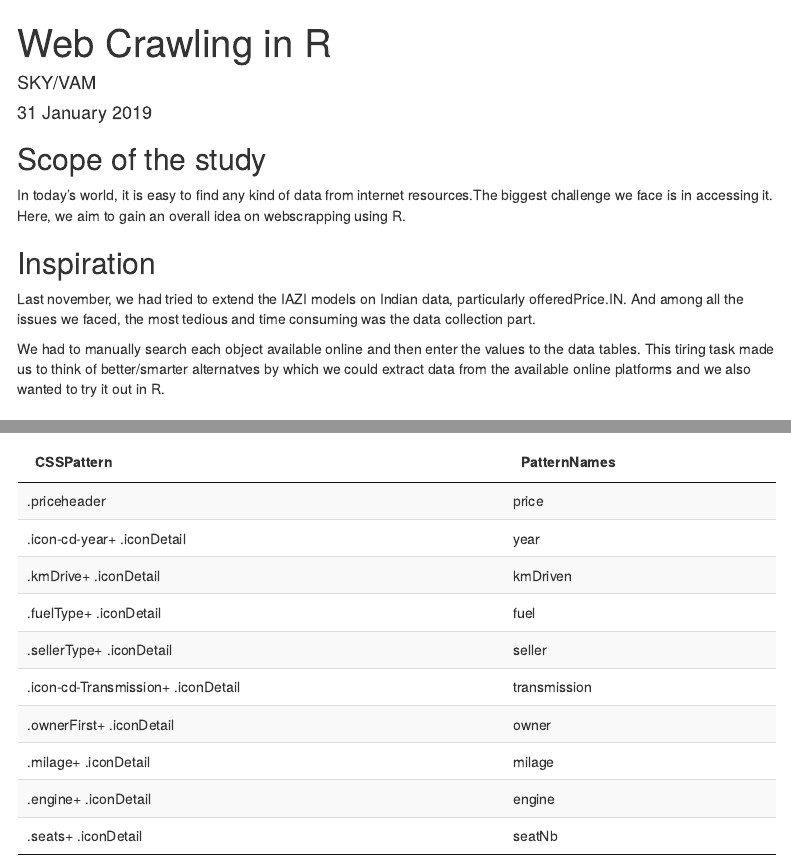
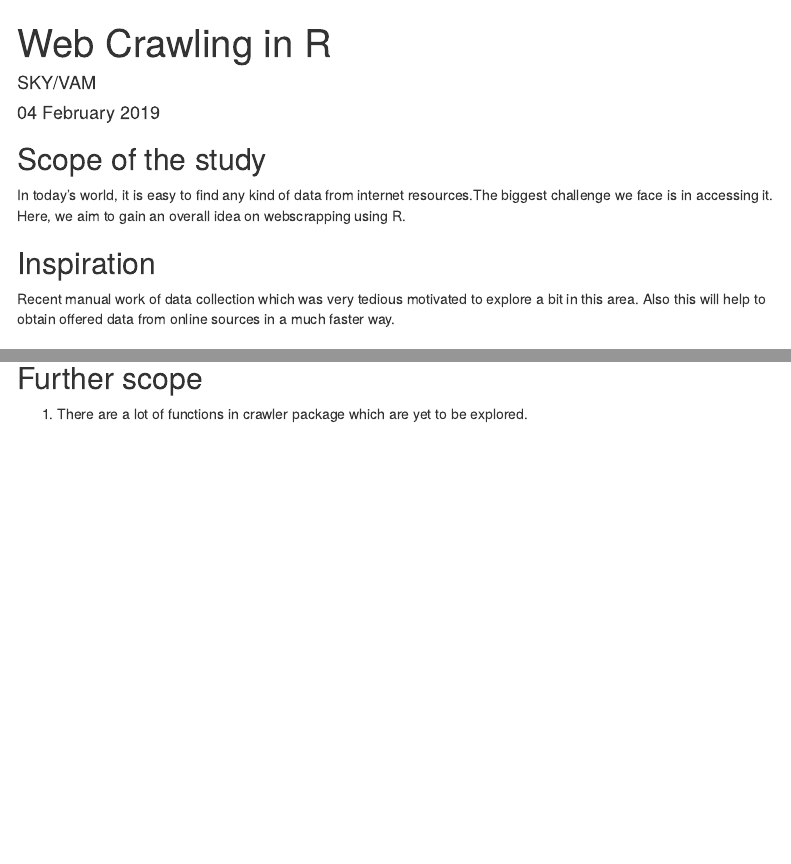
Before and after one commit to immo-data-scientists/WebCrawling, an R Markdown document (dataCrawlingInR.Rmd): the page in a window 1100 px wide, from its top, and a second part further down, joined at a grey line. Rendered offline with R 4.5, knitr and Pandoc, with nearby package versions; some code elsewhere in the file could not run offline; menus at the side of the page are left out.

Commit message:
Modified

````diff
--- a/dataCrawlingInR.Rmd
+++ b/dataCrawlingInR.Rmd
@@ -1,7 +1,7 @@
 ---
 title: "Web Crawling in R"
 author: "SKY/VAM"
-date: "31 January 2019"
+date: "04 February 2019"
 output:
   html_document:
     toc: true
@@ -10,13 +10,15 @@ output:
       tocdepth: 3
 ---
 
+```{r, echo=FALSE, warning=FALSE,message=FALSE}
+load(file = 'E:/MY_Project_Crawling/RWebCrawling/carDekho.RData')
+```
+
 ## Scope of the study
 In today's world, it is easy to find any kind of data from internet resources.The biggest challenge we face is in accessing it. Here, we aim to gain an overall idea on webscrapping using R.
 
 ## Inspiration
-Last november, we had tried to extend the IAZI models on Indian data, particularly offeredPrice.IN. And among all the issues we faced, the most tedious and time consuming was the data collection part.
-
-We had to manually search each object available online and then enter the values to the data tables. This tiring task made us to think of better/smarter alternatves by which we could extract data from the available online platforms and we also wanted to try it out in R.
+Recent manual work of data collection which was very tedious motivated to explore a bit in this area. Also this will help to obtain offered data from online sources in a much faster way.
 
 ## Pre requisites
 * *`rvest`* package - Extracts information directly from webpages.
@@ -135,3 +138,4 @@ The output of Rcrawler() is as follows:
 * **`DATA`**: A list of lists in global environement holding scraped contents.
 
 ## Further scope
+1. There are a lot of functions in crawler package which are yet to be explored.
````
Also changed, not shown: cardekho.com-311033/132 .html (deleted), cardekho.com-311033/133 .html (deleted), cardekho.com-311033/134 .html (deleted), cardekho.com-311033/135 .html (deleted), cardekho.com-311033/136 .html (deleted), cardekho.com-311033/137 .html (deleted), dataCrawlingInR.Rmd (17 more changed lines).
